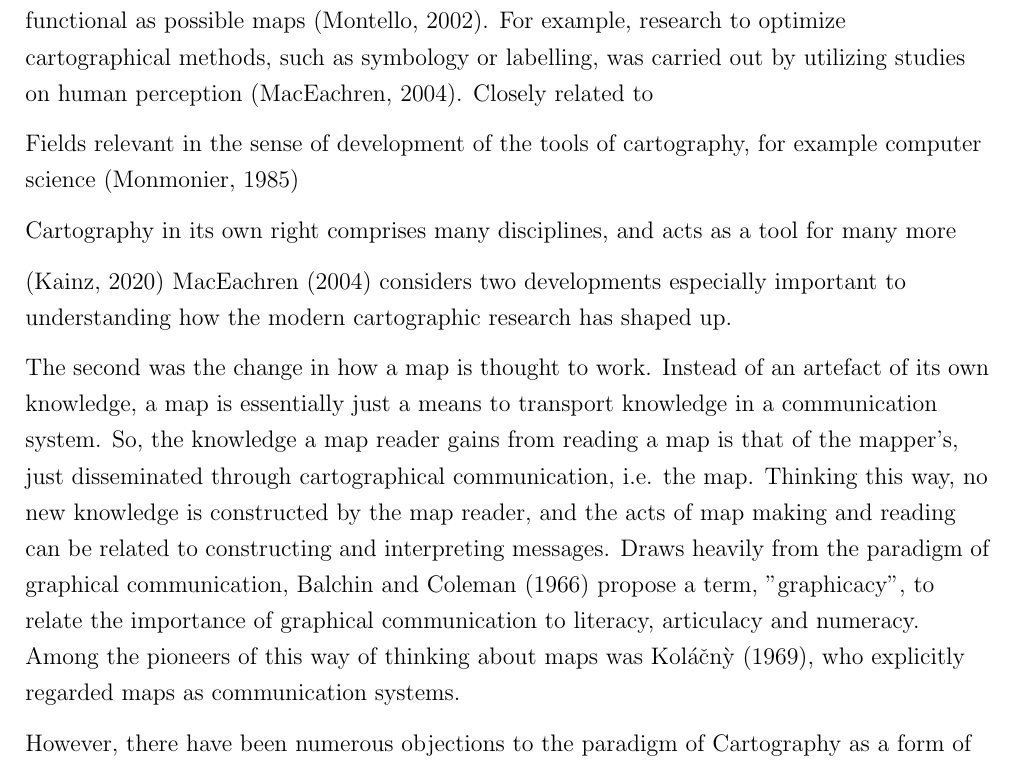
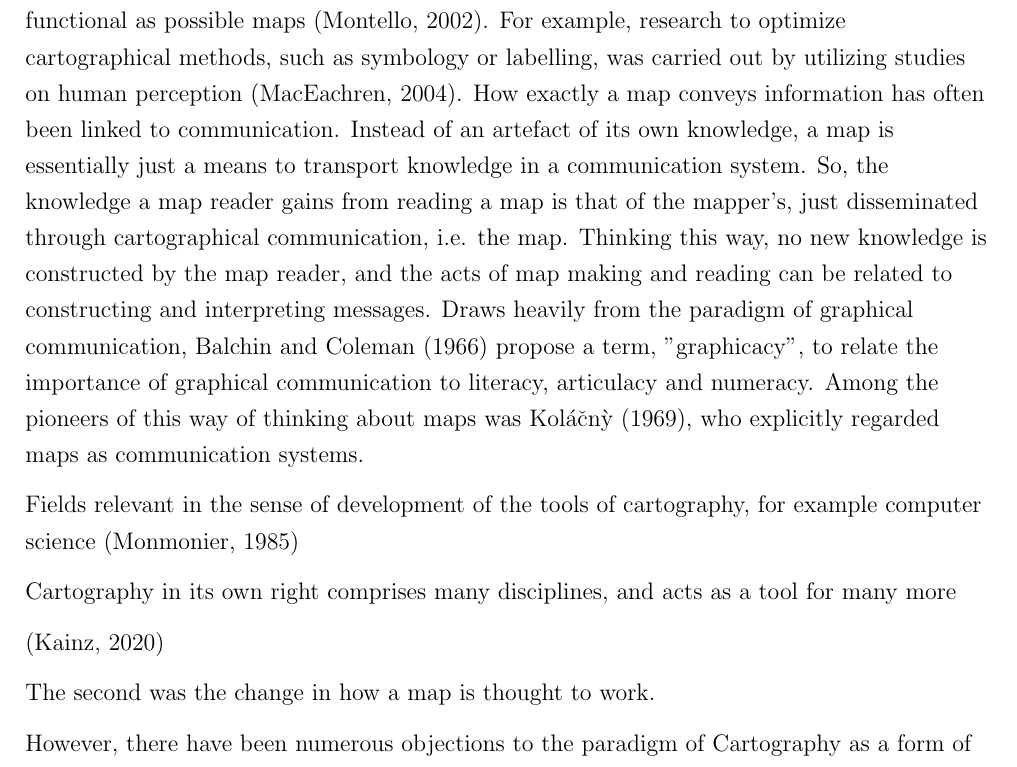
Before and after one commit to eemilhaa/thesis, a LaTeX thesis (thesis/main.tex, which reads thesis/sections/background.tex): part of page 13 of 43, cut so that both start at the same text. Compiled offline with pdfLaTeX.

Commit message:
structure

```diff
--- a/thesis/sections/background.tex
+++ b/thesis/sections/background.tex
@@ -132,23 +132,7 @@ for producing as functional as possible maps \parencite{mon2002}.
 For example,
 research to optimize cartographical methods, such as symbology or labelling,
 was carried out by utilizing studies on human perception \parencite{mac2004}.
-Closely related to
-
-
-Fields relevant in the sense of development of the tools of cartography,
-for example computer science \parencite{mon1985}
-
-Cartography in its own right comprises many disciplines,
-and acts as a tool for many more
-
-\parencite{kai2020}
-\textcite{mac2004} considers two developments especially important
-to understanding how the modern cartographic research has shaped up.
-
-
-% 1970
-% Cartography as graphic communication.
-The second was the change in how a map is thought to work.
+How exactly a map conveys information has often been linked to communication.
 Instead of an artefact of its own knowledge,
 a map is essentially just a means to transport knowledge in a communication system.
 So, the knowledge a map reader gains from reading a map is that of the mapper's,
@@ -160,6 +144,20 @@ Draws heavily from the paradigm of graphical communication,  % useless line?
 to relate the importance of graphical communication to literacy, articulacy and numeracy.
 Among the pioneers of this way of thinking about maps was \textcite{kol1969},
 who explicitly regarded maps as communication systems.
+
+
+Fields relevant in the sense of development of the tools of cartography,
+for example computer science \parencite{mon1985}
+
+Cartography in its own right comprises many disciplines,
+and acts as a tool for many more
+
+\parencite{kai2020}
+
+
+% 1970
+% Cartography as graphic communication.
+The second was the change in how a map is thought to work.
 
 However, there have been numerous objections to the paradigm of Cartography as a form of communication.
 Firstly, there is the issue of communication versus function:
```
